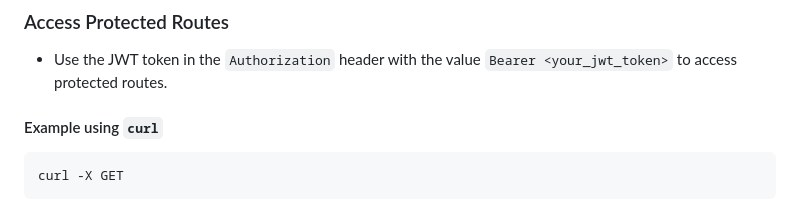
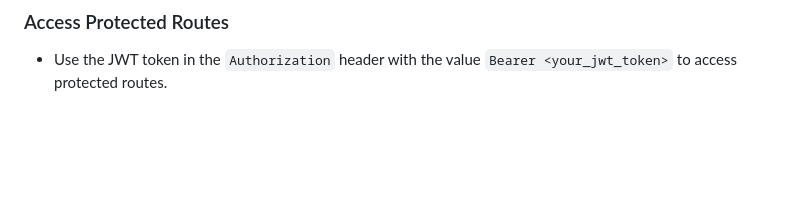
Before and after one commit to kanak152/python_flask_sql_connection, a Markdown page: README.md, the part around the change. GitHub-like rendering; blank space fills up the shorter version.

Commit message:
added changes at README file

````diff
--- a/README.md
+++ b/README.md
@@ -97,9 +97,3 @@ A basic definition of Flask Blueprint with JWT (JSON Web Token) authentication a
 ### Access Protected Routes
 
 - Use the JWT token in the `Authorization` header with the value `Bearer <your_jwt_token>` to access protected routes.
-
-#### Example using `curl`
-
-```sh
-curl -X GET
-```
````
